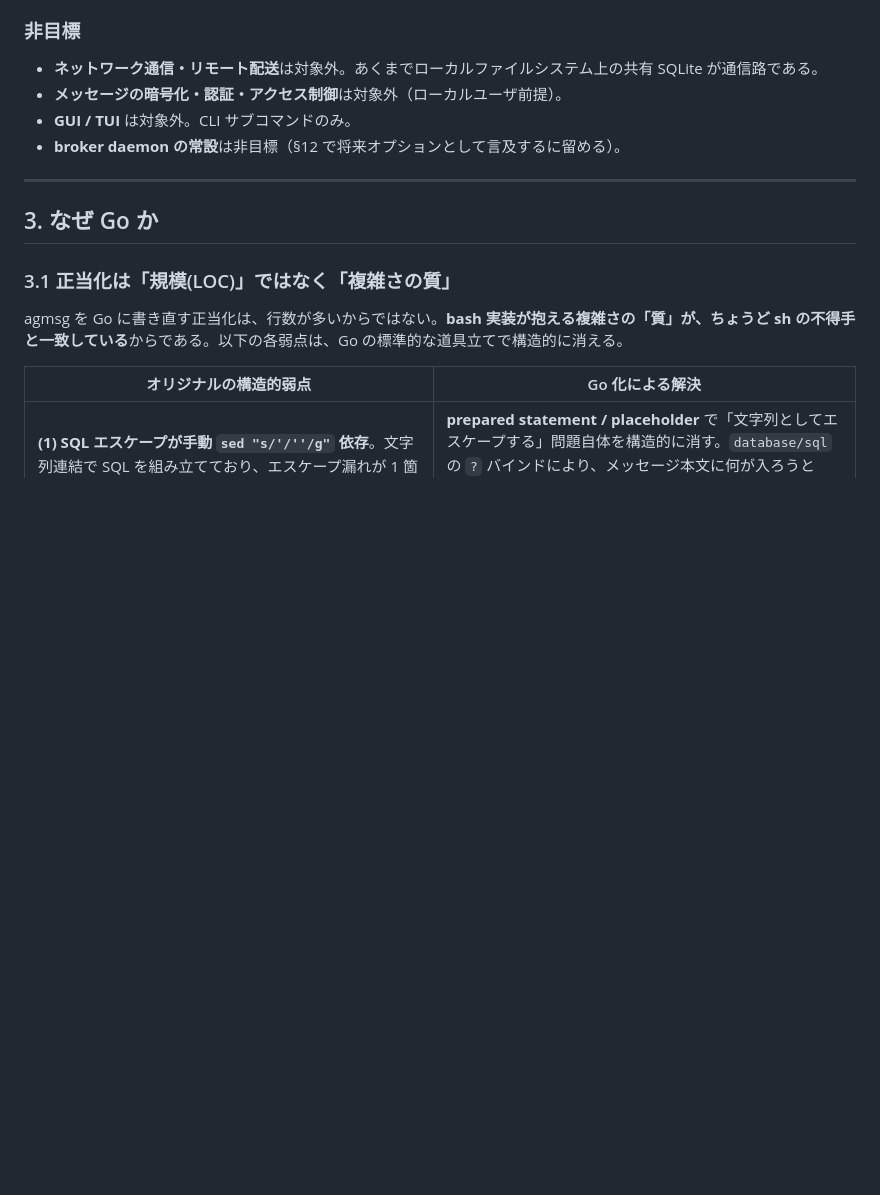
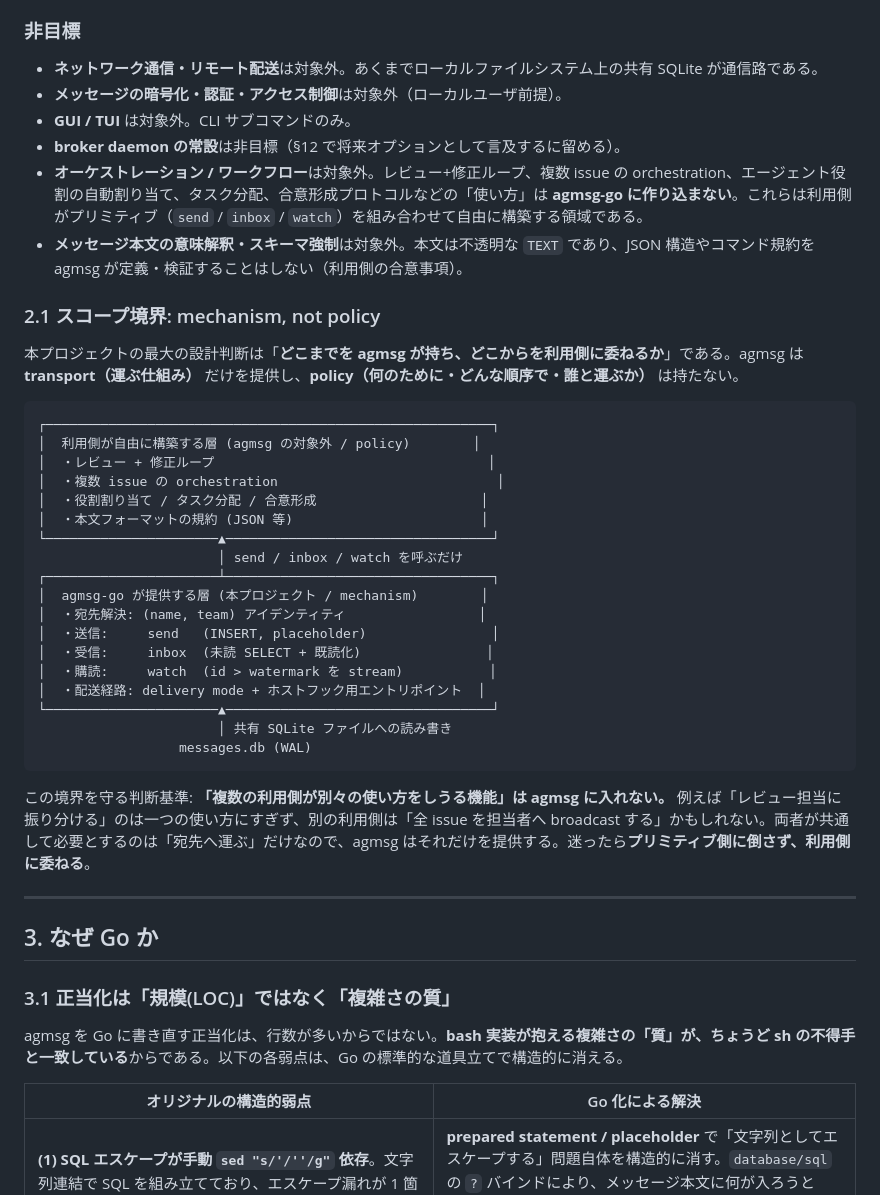
Before and after one commit to ishii1648/agmsg-go, a Markdown page: design.md, the part around one of its changes. Drawn GitHub-style; blank space fills up the shorter version.

````diff
--- a/design.md
+++ b/design.md
@@ -31,6 +34,35 @@
 - **メッセージの暗号化・認証・アクセス制御**は対象外（ローカルユーザ前提）。
 - **GUI / TUI** は対象外。CLI サブコマンドのみ。
 - **broker daemon の常設**は非目標（§12 で将来オプションとして言及するに留める）。
+- **オーケストレーション / ワークフロー**は対象外。レビュー+修正ループ、複数 issue の orchestration、エージェント役割の自動割り当て、タスク分配、合意形成プロトコルなどの「使い方」は **agmsg-go に作り込まない**。これらは利用側がプリミティブ（`send` / `inbox` / `watch`）を組み合わせて自由に構築する領域である。
+- **メッセージ本文の意味解釈・スキーマ強制**は対象外。本文は不透明な `TEXT` であり、JSON 構造やコマンド規約を agmsg が定義・検証することはしない（利用側の合意事項）。
+
+### 2.1 スコープ境界: mechanism, not policy
+
+本プロジェクトの最大の設計判断は「**どこまでを agmsg が持ち、どこからを利用側に委ねるか**」である。agmsg は **transport（運ぶ仕組み）** だけを提供し、**policy（何のために・どんな順序で・誰と運ぶか）** は持たない。
+
+```
+┌─────────────────────────────────────────────────────────┐
+│  利用側が自由に構築する層 (agmsg の対象外 / policy)        │
+│  ・レビュー + 修正ループ                                   │
+│  ・複数 issue の orchestration                            │
+│  ・役割割り当て / タスク分配 / 合意形成                     │
+│  ・本文フォーマットの規約 (JSON 等)                        │
+└──────────────────────▲──────────────────────────────────┘
+                       │ send / inbox / watch を呼ぶだけ
+┌──────────────────────┴──────────────────────────────────┐
+│  agmsg-go が提供する層 (本プロジェクト / mechanism)        │
+│  ・宛先解決: (name, team) アイデンティティ                 │
+│  ・送信:     send   (INSERT, placeholder)                │
+│  ・受信:     inbox  (未読 SELECT + 既読化)                │
+│  ・購読:     watch  (id > watermark を stream)           │
+│  ・配送経路: delivery mode + ホストフック用エントリポイント  │
+└──────────────────────▲──────────────────────────────────┘
+                       │ 共有 SQLite ファイルへの読み書き
+                  messages.db (WAL)
+```
+
+この境界を守る判断基準: **「複数の利用側が別々の使い方をしうる機能」は agmsg に入れない。** 例えば「レビュー担当に振り分ける」のは一つの使い方にすぎず、別の利用側は「全 issue を担当者へ broadcast する」かもしれない。両者が共通して必要とするのは「宛先へ運ぶ」だけなので、agmsg はそれだけを提供する。迷ったら**プリミティブ側に倒さず、利用側に委ねる**。
 
 ---
 
````
Also changed, not shown: other parts of design.md (+24 -13 lines), README.md (+17 -13 lines).
